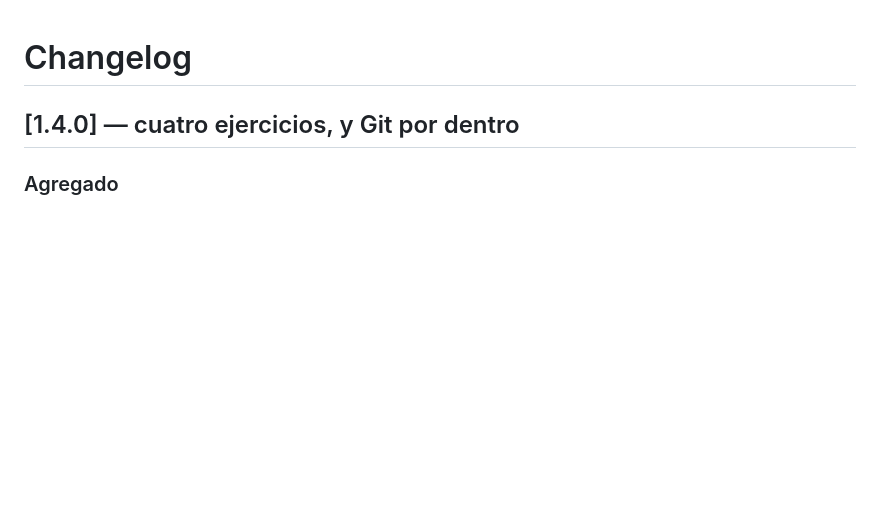
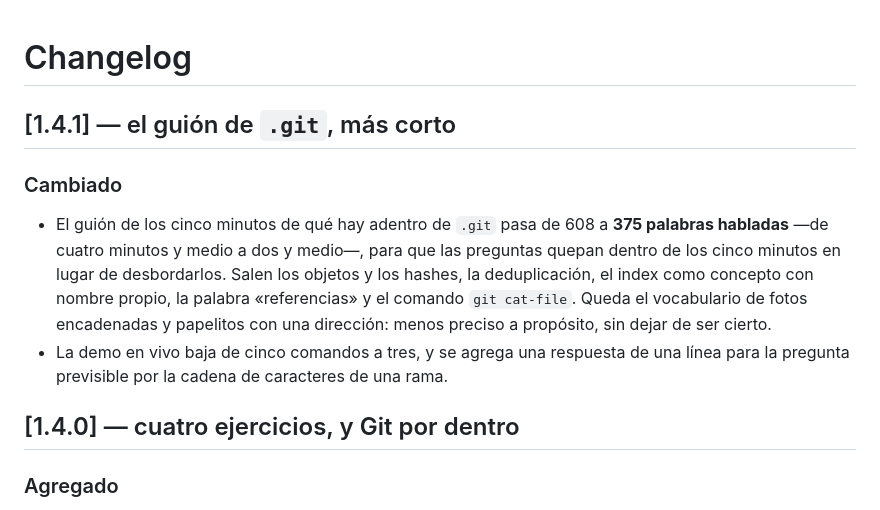
Before and after one commit to Taligent-SA/taligent_coe_capacitacion_git, a Markdown page: CHANGELOG.md, the part around the change. GitHub-like rendering; blank space fills up the shorter version.

Commit message:
chore: preparar release 1.4.1
Co-Authored-By: Claude Opus 5 <noreply@anthropic.com>

```diff
--- a/CHANGELOG.md
+++ b/CHANGELOG.md
@@ -1,4 +1,16 @@
 # Changelog
+
+## [1.4.1] — el guión de `.git`, más corto
+
+### Cambiado
+- El guión de los cinco minutos de qué hay adentro de `.git` pasa de 608 a **375 palabras
+  habladas** —de cuatro minutos y medio a dos y medio—, para que las preguntas quepan dentro de los
+  cinco minutos en lugar de desbordarlos. Salen los objetos y los hashes, la deduplicación, el index
+  como concepto con nombre propio, la palabra «referencias» y el comando `git cat-file`. Queda el
+  vocabulario de fotos encadenadas y papelitos con una dirección: menos preciso a propósito, sin
+  dejar de ser cierto.
+- La demo en vivo baja de cinco comandos a tres, y se agrega una respuesta de una línea para la
+  pregunta previsible por la cadena de caracteres de una rama.
 
 ## [1.4.0] — cuatro ejercicios, y Git por dentro
 
```
